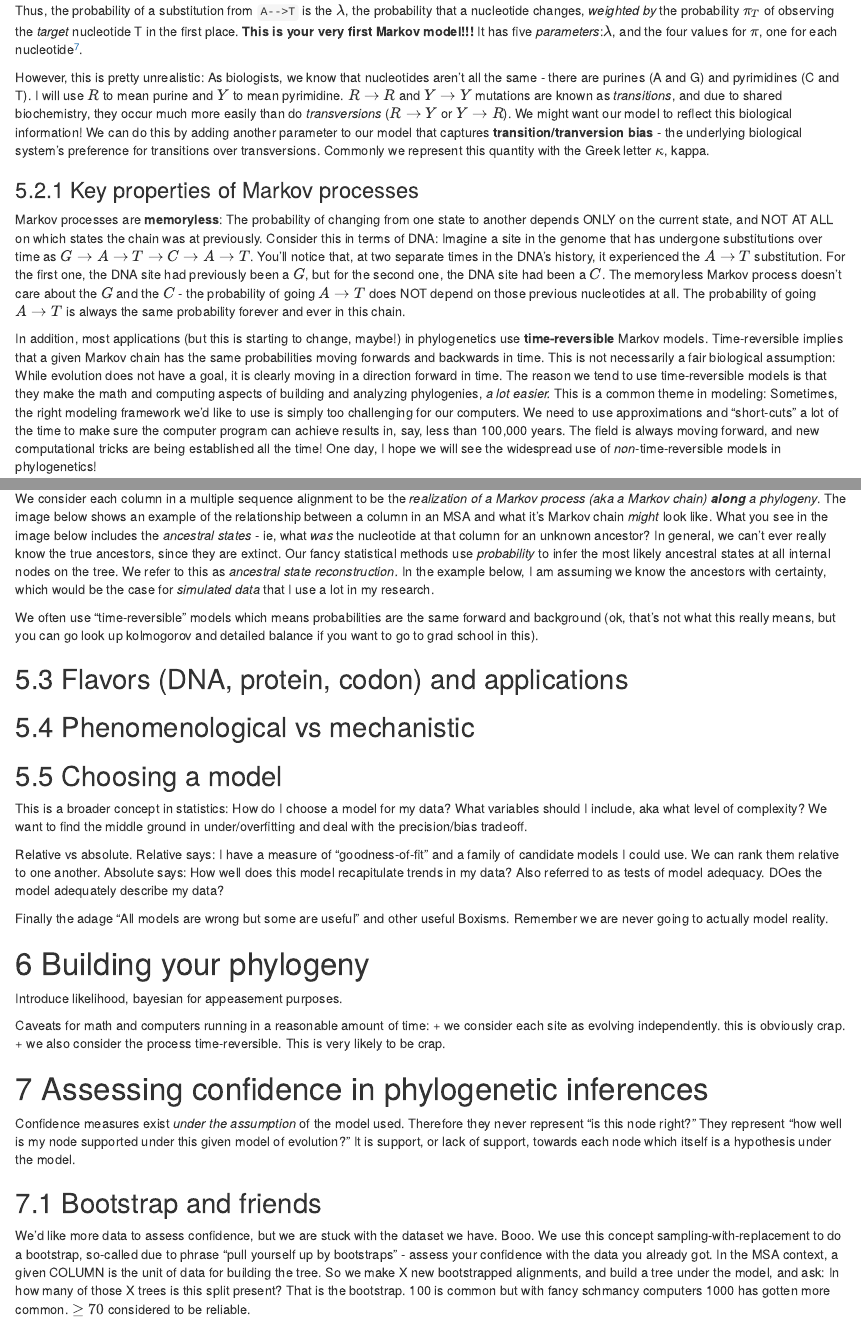
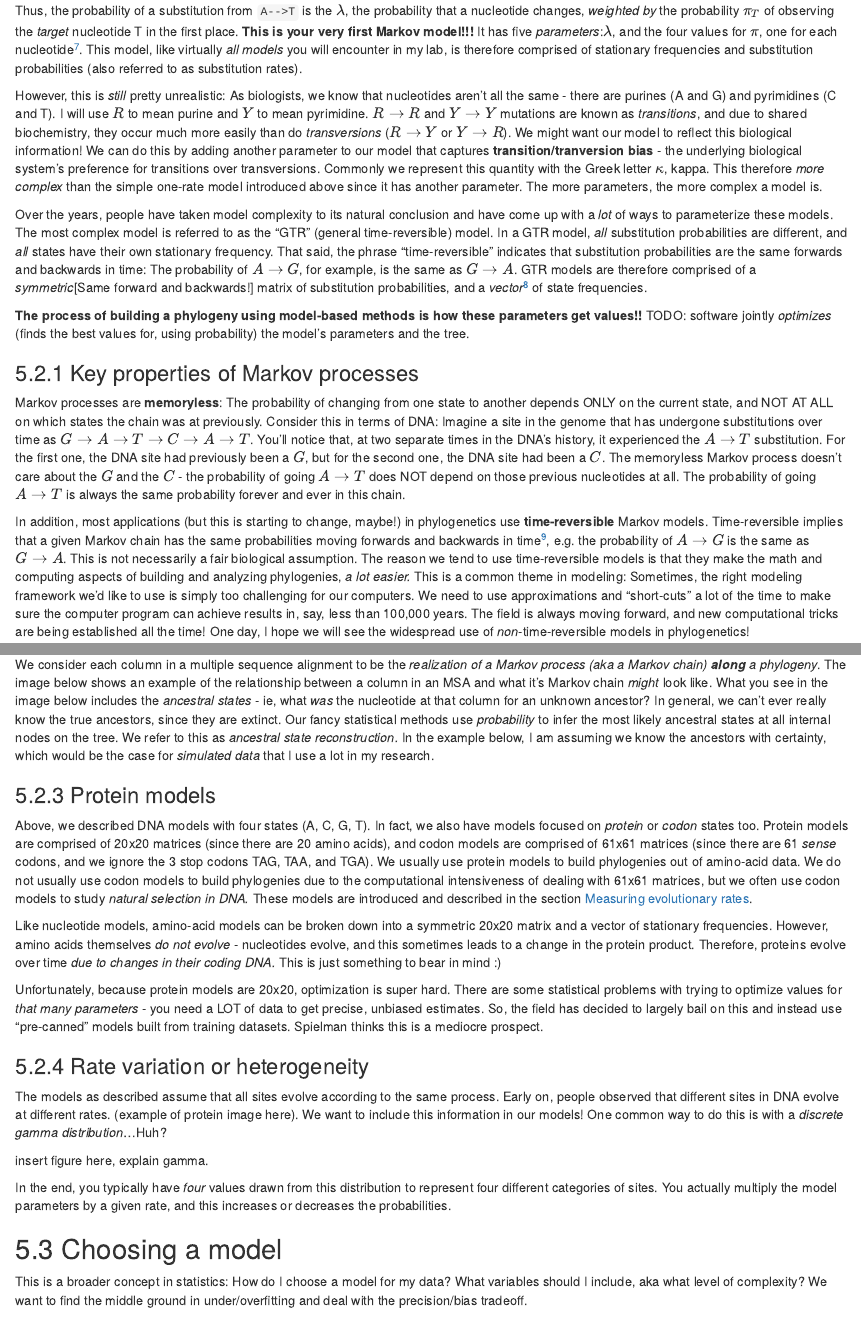
Before and after one commit to sjspielman/gentle_intro_molecular_evolution, an R Markdown document (index.Rmd): the page in a window 1100 px wide, from 4250 px down, and a second part further down, joined at a grey line. Rendered offline with R 4.5, knitr and Pandoc, with nearby package versions; drawn as R Markdown's standard HTML page in place of the format the file asks for.

Commit message:
more writing

```diff
--- a/index.Rmd
+++ b/index.Rmd
@@ -152,17 +152,21 @@ Let's break this down, one part at a time: What do we mean by *probabilities (or
 It's not complete yet! There is another aspect to consider: In addition to just the probability of changing from one nucleotide to another, there is some *underlying probability* of BEING a given nucleotide in the first place! The matrix above assumes that all nucleotides are equally likely in a given gene, but this isn't always fair to expect. We therefore also include separate *parameters* for the so-called "base frequencies", also known as "equilibrium" or "stationary" frequencies^[There is actually *quite a bit more* math behind stationary frequencies, what they reall mean, and why we use them. We can discuss this separately if you really want the nitty gritty details, but the details aren't strictly necessary for working with these models in my lab]. We represent these values with the Greek letter pi, $\pi$.
 
 
-Thus, the probability of a substitution from `A-->T` is the $\lambda$, the probability that a nucleotide changes, *weighted by* the probability $\pi_T$ of observing the *target* nucleotide T in the first place. **This is your very first Markov model!!!** It has five *parameters*:$\lambda$, and the four values for $\pi$, one for each nucleotide^[A true statistical phylogeneticist, however, would note there there are only *four* free parameters (aka parameters you need to understand the whole system): $\lambda$, and only THREE values for $\pi$! Since all the $\pi$'s must sum to 1 (there is a 100% chance of being _any_ nucleotide), you only need to know three of those values to know the fourth. Sneaky!].
+Thus, the probability of a substitution from `A-->T` is the $\lambda$, the probability that a nucleotide changes, *weighted by* the probability $\pi_T$ of observing the *target* nucleotide T in the first place. **This is your very first Markov model!!!** It has five *parameters*:$\lambda$, and the four values for $\pi$, one for each nucleotide^[A true statistical phylogeneticist, however, would note there there are only *four* free parameters (aka parameters you need to understand the whole system): $\lambda$, and only THREE values for $\pi$! Since all the $\pi$'s must sum to 1 (there is a 100% chance of being _any_ nucleotide), you only need to know three of those values to know the fourth. Sneaky!]. This model, like virtually *all models* you will encounter in my lab, is therefore comprised of stationary frequencies and substitution probabilities (also referred to as substitution rates).
 
 
-However, this is pretty unrealistic: As biologists, we know that nucleotides aren't all the same - there are purines (A and G) and pyrimidines (C and T). I will use $R$ to mean purine and $Y$ to mean pyrimidine. $R\rightarrow R$ and $Y\rightarrow Y$ mutations are known as *transitions*, and due to shared biochemistry, they occur much more easily than do *transversions* ($R\rightarrow Y$ or $Y\rightarrow R$). We might want our model to reflect this biological information! We can do this by adding another parameter to our model that captures **transition/tranversion bias** - the underlying biological system's preference for transitions over transversions. Commonly we represent this quantity with the Greek letter $\kappa$, kappa.
+However, this is _still_ pretty unrealistic: As biologists, we know that nucleotides aren't all the same - there are purines (A and G) and pyrimidines (C and T). I will use $R$ to mean purine and $Y$ to mean pyrimidine. $R\rightarrow R$ and $Y\rightarrow Y$ mutations are known as *transitions*, and due to shared biochemistry, they occur much more easily than do *transversions* ($R\rightarrow Y$ or $Y\rightarrow R$). We might want our model to reflect this biological information! We can do this by adding another parameter to our model that captures **transition/tranversion bias** - the underlying biological system's preference for transitions over transversions. Commonly we represent this quantity with the Greek letter $\kappa$, kappa. This therefore *more complex* than the simple one-rate model introduced above since it has another parameter. The more parameters, the more complex a model is.
 
+Over the years, people have taken model complexity to its natural conclusion and have come up with a *lot* of ways to parameterize these models. The most complex model is referred to as the "GTR" (general time-reversible) model. In a GTR model, *all* substitution probabilities are different, and *all* states have their own stationary frequency. That said, the phrase "time-reversible" indicates that substitution probabilities are the same forwards and backwards in time: The probability of $A\rightarrow G$, for example, is the same as $G\rightarrow A$. GTR models are therefore comprised of a *symmetric*[Same forward and backwards!] matrix of substitution probabilities, and a *vector*^[Don't panic! This just means "one-dimensional matrix" - a list!] of state frequencies.
+
+
+**The process of building a phylogeny using model-based methods is how these parameters get values!!** TODO: software jointly *optimizes* (finds the best values for, using probability) the model's parameters and the tree.
 
 ### Key properties of Markov processes
 
 Markov processes are **memoryless**: The probability of changing from one state to another depends ONLY on the current state, and NOT AT ALL on which states the chain was at previously. Consider this in terms of DNA: Imagine a site in the genome that has undergone substitutions over time as $G \rightarrow A\rightarrow T \rightarrow C \rightarrow A \rightarrow T$. You'll notice that, at two separate times in the DNA's history, it experienced the $A\rightarrow T$ substitution. For the first one, the DNA site had previously been a $G$, but for the second one, the DNA site had been a $C$. The memoryless Markov process doesn't care about the $G$ and the $C$ - the probability of going $A\rightarrow T$ does NOT depend on those previous nucleotides at all. The probability of going $A\rightarrow T$ is always the same probability forever and ever in this chain.
 
-In addition, most applications (but this is starting to change, maybe!) in phylogenetics use **time-reversible** Markov models. Time-reversible implies that a given Markov chain has the same probabilities moving forwards and backwards in time. This is not necessarily a fair biological assumption: While evolution does not have a goal, it is clearly moving in a direction forward in time. The reason we tend to use time-reversible models is that they make the math and computing aspects of building and analyzing phylogenies, *a lot easier.* This is a common theme in modeling: Sometimes, the right modeling framework we'd like to use is simply too challenging for our computers. We need to use approximations and "short-cuts" a lot of the time to make sure the computer program can achieve results in, say, less than 100,000 years. The field is always moving forward, and new computational tricks are being established all the time! One day, I hope we will see the widespread use of *non*-time-reversible models in phylogenetics!
+In addition, most applications (but this is starting to change, maybe!) in phylogenetics use **time-reversible** Markov models. Time-reversible implies that a given Markov chain has the same probabilities moving forwards and backwards in time^[The actual definition is much more technical and beyond the scope of what you *need* to know for this research. If you want the real mathy details, let's chat!], e.g. the probability of $A\rightarrow G$ is the same as $G\rightarrow A$. This is not necessarily a fair biological assumption. The reason we tend to use time-reversible models is that they make the math and computing aspects of building and analyzing phylogenies, *a lot easier.* This is a common theme in modeling: Sometimes, the right modeling framework we'd like to use is simply too challenging for our computers. We need to use approximations and "short-cuts" a lot of the time to make sure the computer program can achieve results in, say, less than 100,000 years. The field is always moving forward, and new computational tricks are being established all the time! One day, I hope we will see the widespread use of *non*-time-reversible models in phylogenetics!
 
 
 ### Markov chains and multiple sequence alignments
@@ -170,7 +174,21 @@ In addition, most applications (but this is starting to change, maybe!) in phylo
 We consider each column in a multiple sequence alignment to be the *realization of a Markov process (aka a Markov chain) __along__ a phylogeny*. The image below shows an example of the relationship between a column in an MSA and what it's Markov chain *might* look like. What you see in the image below includes the *ancestral states* - ie, what *was* the nucleotide at that column for an unknown ancestor? In general, we can't ever really know the true ancestors, since they are extinct. Our fancy statistical methods use *probability* to infer the most likely ancestral states at all internal nodes on the tree. We refer to this as *ancestral state reconstruction.* In the example below, I am assuming we know the ancestors with certainty, which would be the case for *simulated data* that I use a lot in my research.
 
 
+### Protein models
+
+Above, we described DNA models with four states (A, C, G, T). In fact, we also have models focused on *protein* or *codon* states too. Protein models are comprised of 20x20 matrices (since there are 20 amino acids), and codon models are comprised of 61x61 matrices (since there are 61 *sense* codons, and we ignore the 3 stop codons TAG, TAA, and TGA). We usually use protein models to build phylogenies out of amino-acid data. We do not usually use codon models to build phylogenies due to the computational intensiveness of dealing with 61x61 matrices, but we often use codon models to study *natural selection in DNA.* These models are introduced and described in the section [Measuring evolutionary rates].
+
+Like nucleotide models, amino-acid models can be broken down into a symmetric 20x20 matrix and a vector of stationary frequencies. However, amino acids themselves *do not evolve* - nucleotides evolve, and this sometimes leads to a change in the protein product. Therefore, proteins evolve over time *due to changes in their coding DNA.* This is just something to bear in mind :)
+
+Unfortunately, because protein models are 20x20, optimization is super hard. There are some statistical problems with trying to optimize values for *that many parameters* - you need a LOT of data to get precise, unbiased estimates. So, the field has decided to largely bail on this and instead use "pre-canned" models built from training datasets. Spielman thinks this is a mediocre prospect.
 
 
+### Rate variation or heterogeneity
+
+The models as described assume that all sites evolve according to the same process. Early on, people observed that different sites in DNA evolve at different rates. (example of protein image here). We want to include this information in our models! One common way to do this is with a *discrete gamma distribution*...Huh?
+
+insert figure here, explain gamma.
+
+In the end, you typically have *four* values drawn from this distribution to represent four different categories of sites. You actually multiply the model parameters by a given rate, and this increases or decreases the probabilities.
 
 
@@ -190,12 +195,4 @@ Then an example of a chain with DNA.
-We often use "time-reversible" models which means probabilities are the same forward and background (ok, that's not what this really means, but you can go look up kolmogorov and detailed balance if you want to go to grad school in this).
-
-## Flavors (DNA, protein, codon) and applications
-
-## Phenomenological vs mechanistic
 
 ## Choosing a model
 This is a broader concept in statistics: How do I choose a model for my data? What variables should I include, aka what level of complexity? We want to find the middle ground in under/overfitting and deal with the precision/bias tradeoff.
 
-Relative vs absolute.
-Relative says: I have a measure of "goodness-of-fit" and a family of candidate models I could use. We can rank them relative to one another.
-Absolute says: How well does this model recapitulate trends in my data? Also referred to as tests of model adequacy. DOes the model adequately describe my data?
@@ -202,6 +204,6 @@ Absolute says: How well does this model recapitulate trends in my data? Also ref
 
 
-Finally the adage "All models are wrong but some are useful" and other useful Boxisms. Remember we are never going to actually model reality.
+Importantly, relative model selection is entirely incapable of asking, "Should I even be considering these models *in the first place*?" It assumes any model you are ranking is a reasonable potential candidate model. Of course, we might prefer a procedure that actually asks if a given model is worth considering at all! This is **absolute model selection,** which are often referred to as **model adequacy tests.** This framework asks, "How well does *a given model* capture trends in my data?" It therefore only evaluates one model at a time, rather than comparing dozens or hundreds of candidate models to one another. This means absolute model selection is more computationally intensive (aka, takes a longer time), but in this researcher's opinion, it is a *much* better bet than is relative model selection. **Future research projects in my lab may seek to more formally examine the relationship between absolute and relative model selection: For example, are high-ranking models actually adequate? Are low-ranking models actually inadequate?**
 
 
 # Building your phylogeny
```
Also changed, not shown: docs/search_index.json, index.Rmd (20 more changed lines), 9 other files.
